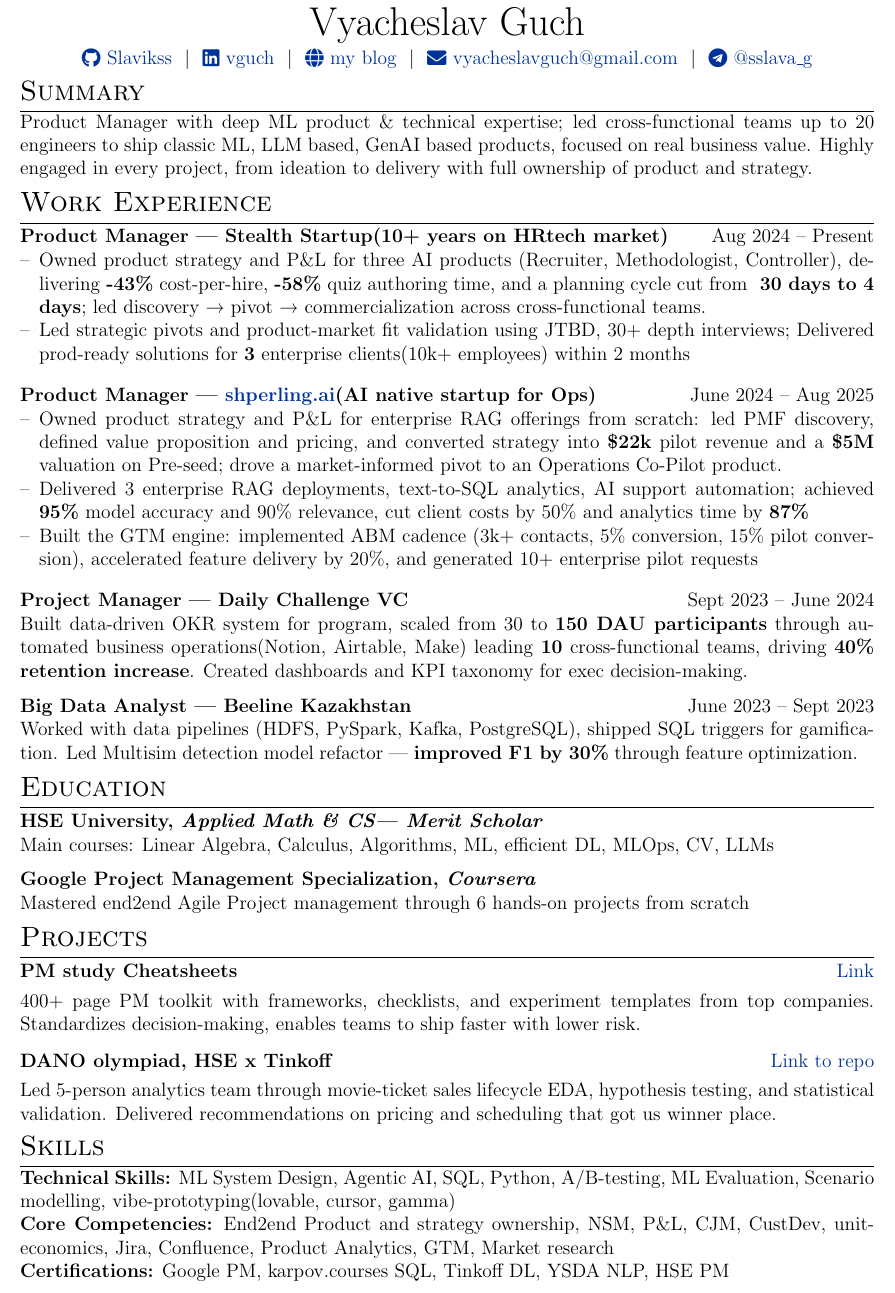
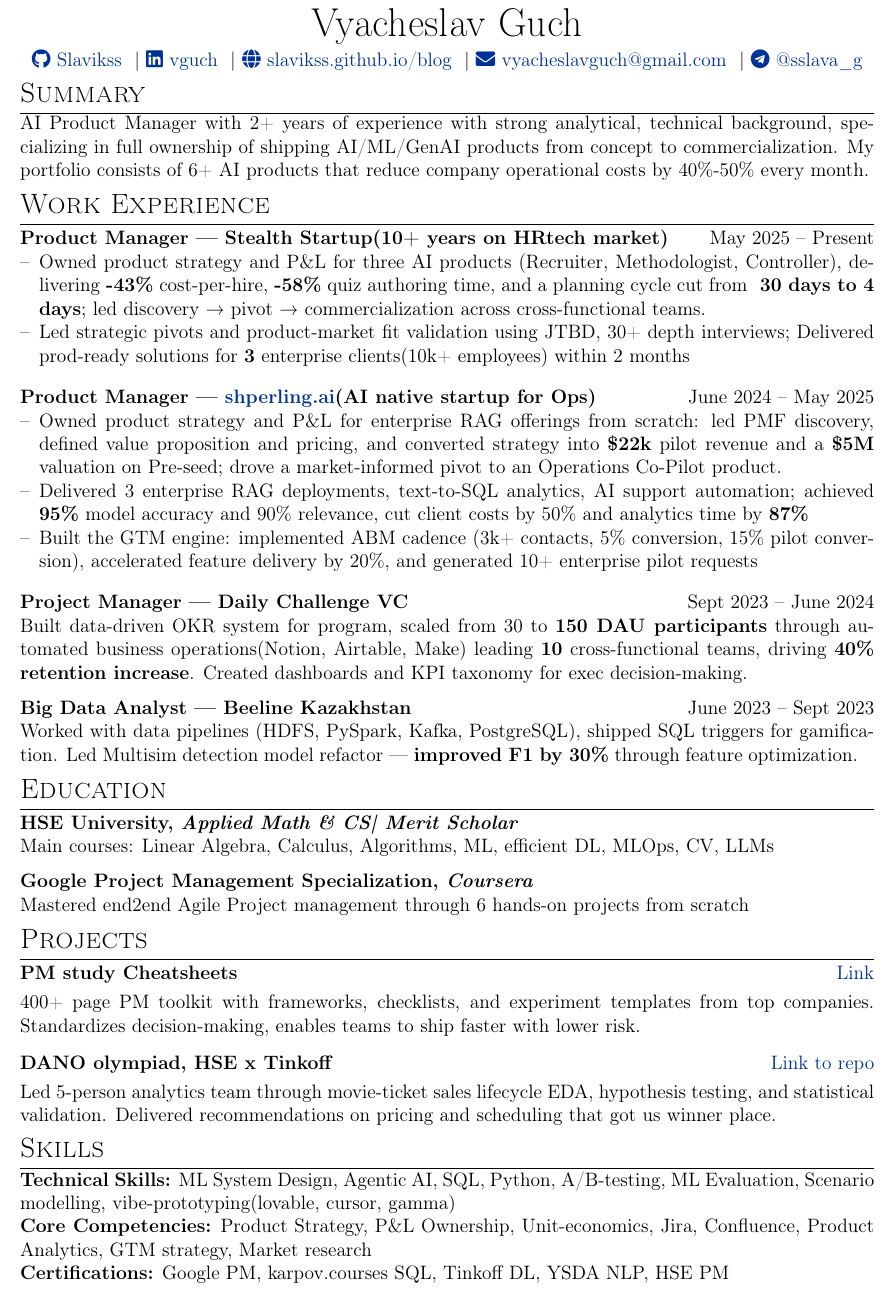
Before and after one commit to Slavikss/cv, a LaTeX CV (cv.tex): part of the page, cut so that both start at the same text. Compiled offline with pdfLaTeX.

Commit message:
update summary

```diff
--- a/cv.tex
+++ b/cv.tex
@@ -47,6 +47,10 @@
 %----------------------------------------------------------------------------------------
 %	PACKAGES
 %----------------------------------------------------------------------------------------
+\usepackage[T1]{fontenc}
+\usepackage[utf8]{inputenc}
+\input{glyphtounicode}
+\pdfgentounicode=1
 \usepackage{url}
 \usepackage{parskip}
 
@@ -89,7 +93,7 @@
 %Setup hyperref package, and colours for links
 \usepackage[unicode, draft=false]{hyperref}
 \definecolor{linkcolour}{rgb}{0,0.2,0.6}
-\hypersetup{colorlinks,breaklinks,urlcolor=linkcolour,linkcolor=linkcolour}
+\hypersetup{colorlinks,breaklinks,urlcolor=linkcolour,linkcolor=linkcolour,pdftitle={Vyacheslav Guch — CV},pdfauthor={Vyacheslav Guch}}
 \addbibresource{citations.bib}
 \setlength\bibitemsep{1em}
 
@@ -144,11 +148,11 @@
 
 \begin{tabularx}{\linewidth}{@{} C @{}}
 \Huge{Vyacheslav Guch} \\[4pt]
-\href{https://github.com/Slavikss}{\raisebox{-0.05\height}\faGithub\ Slavikss} \ $|$ \
-\href{https://linkedin.com/in/vguch}{\raisebox{-0.05\height}\faLinkedin\ vguch} \ $|$ \
-\href{https://slavikss.github.io/blog}{\raisebox{-0.05\height}\faGlobe \ my blog} \ $|$ \
-\href{mailto:vyacheslavguch@gmail.com}{\raisebox{-0.05\height}\faEnvelope \ vyacheslavguch@gmail.com} \ $|$ \
-\href{https://t.me/sslava_g}{\raisebox{-0.05\height}\faTelegram \ @sslava\_g} \\
+\href{https://github.com/Slavikss}{\faGithub\ Slavikss} \ \textbar\
+\href{https://linkedin.com/in/vguch}{\faLinkedin\ vguch} \ \textbar\
+\href{https://slavikss.github.io/blog}{\faGlobe\ slavikss.github.io/blog} \ \textbar\
+\href{mailto:vyacheslavguch@gmail.com}{\faEnvelope\ vyacheslavguch@gmail.com} \ \textbar\
+\href{https://t.me/sslava_g}{\faTelegram\ @sslava\_g} \\
 \end{tabularx}
 
 %----------------------------------------------------------------------------------------
@@ -157,18 +161,18 @@
 
 %Interests/ Keywords/ Summary
 \section{Summary}
-Product Manager with deep ML product \& technical expertise; led cross-functional teams up to 20 engineers to ship classic ML, LLM based, GenAI based products, focused on real business value. Highly engaged in every project, from ideation to delivery with full ownership of product and strategy.
+AI Product Manager with 2+ years of experience with strong analytical, technical background, specializing in full ownership of shipping AI/ML/GenAI products from concept to commercialization. My portfolio consists of 6+ AI products that reduce company operational costs by 40\%-50\% every month.
 
 %Experience
 \section{Work Experience}
 
-\begin{joblong}{Product Manager — Stealth Startup(10+ years on HRtech market)}{Aug 2024 – Present}
+\begin{joblong}{Product Manager — Stealth Startup(10+ years on HRtech market)}{May 2025 – Present}
 \item Owned product strategy and P\&L for three AI products (Recruiter, Methodologist, Controller), delivering \textbf{-43\%} cost-per-hire, \textbf{-58\%} quiz authoring time, and a planning cycle cut from \textbf{~30 days to 4 days}; led discovery → pivot → commercialization across cross-functional teams.
 \item Led strategic pivots and product-market fit validation using JTBD, 30+ depth interviews; Delivered prod-ready solutions for \textbf{3} enterprise clients(10k+ employees) within 2 months
 \end{joblong}
 
 
-\begin{joblong}{Product Manager — \href{https://shperling.ai}{shperling.ai}(AI native startup for Ops)}{June 2024 – Aug 2025}
+\begin{joblong}{Product Manager — \href{https://shperling.ai}{shperling.ai}(AI native startup for Ops)}{June 2024 – May 2025}
 \item Owned product strategy and P\&L for enterprise RAG offerings from scratch: led PMF discovery, defined value proposition and pricing, and converted strategy into \textbf{\$22k} pilot revenue and a \textbf{\$5M} valuation on Pre-seed; drove a market-informed pivot to an Operations Co-Pilot product.
 \item Delivered 3 enterprise RAG deployments, text-to-SQL analytics, AI support automation; achieved \textbf{95\%} model accuracy and 90\% relevance, cut client costs by 50\+\% and analytics time by \textbf{87\%}
 \item Built the GTM engine: implemented ABM cadence (3k+ contacts, 5\% conversion, 15\% pilot conversion), accelerated feature delivery by 20\%, and generated 10+ enterprise pilot requests
@@ -222,7 +226,7 @@
 %----------------------------------------------------------------------------------------
 \section{Skills}
 \textbf{Technical Skills:} ML System Design, Agentic AI, SQL, Python, A/B-testing, ML Evaluation, Scenario modelling, vibe-prototyping(lovable, cursor, gamma) \\
-\textbf{Core Competencies:} End2end Product and strategy ownership, NSM, P\&L, CJM, CustDev, unit-economics, Jira, Confluence, Product Analytics, GTM, Market research \\
+\textbf{Core Competencies:} Product Strategy, P\&L Ownership, Unit-economics, Jira, Confluence, Product Analytics, GTM strategy, Market research \\
 \textbf{Certifications:} Google PM, karpov.courses SQL, Tinkoff DL, YSDA NLP, HSE PM \\
 
 \enlargethispage{-\baselineskip}
```
